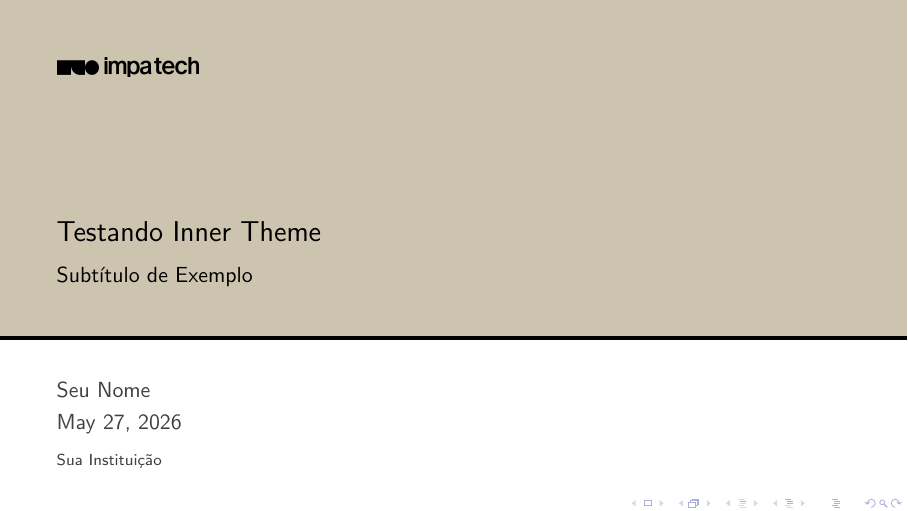
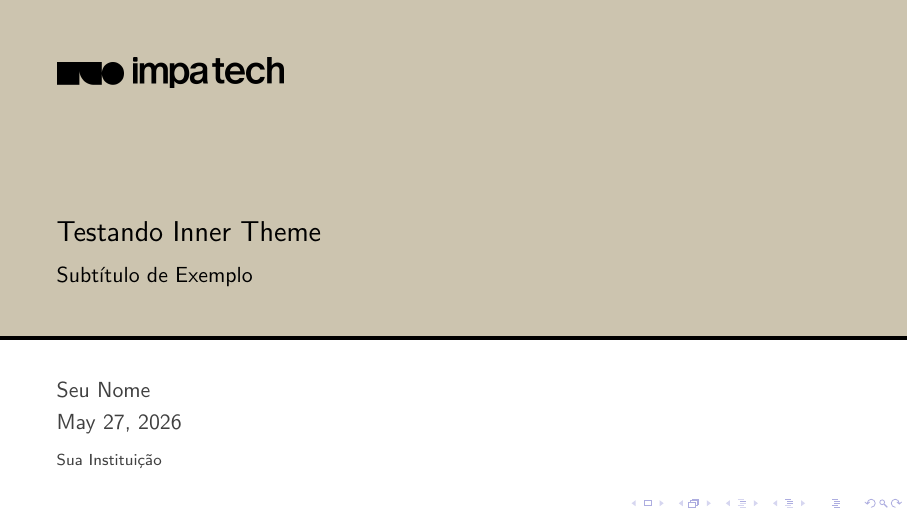
Before and after one commit to impaTeX/modelo-slides, LaTeX slides (theme/Inner_Teste.tex): page 1 of 8. Compiled offline with pdfLaTeX.

```diff
--- a/demo/Inner_Teste.tex
+++ b/theme/Inner_Teste.tex
@@ -1,7 +1,7 @@
-\documentclass[aspect ratio = 169]{beamer}
+\documentclass[aspectratio = 169]{beamer}
 
 % Carrega o arquivo específico innertheme
-\usepackage{../theme/beamerinnerthemeslidestech}
+\useinnertheme{slidestech}
 
 
 \setbeamercolor{title}{fg=black, bg=gray!20}
@@ -11,7 +11,7 @@
 \subtitle{Subtítulo de Exemplo}
 \author{Seu Nome}
 \institute{Sua Instituição}
-\titlegraphic{\includegraphics[width = 2.5cm]{../images/logo_05.png}}
+\titlegraphic{\includegraphics[width = 4cm]{../images/logo_05.png}}
 \date{\today}
 
 \begin{document}
```
